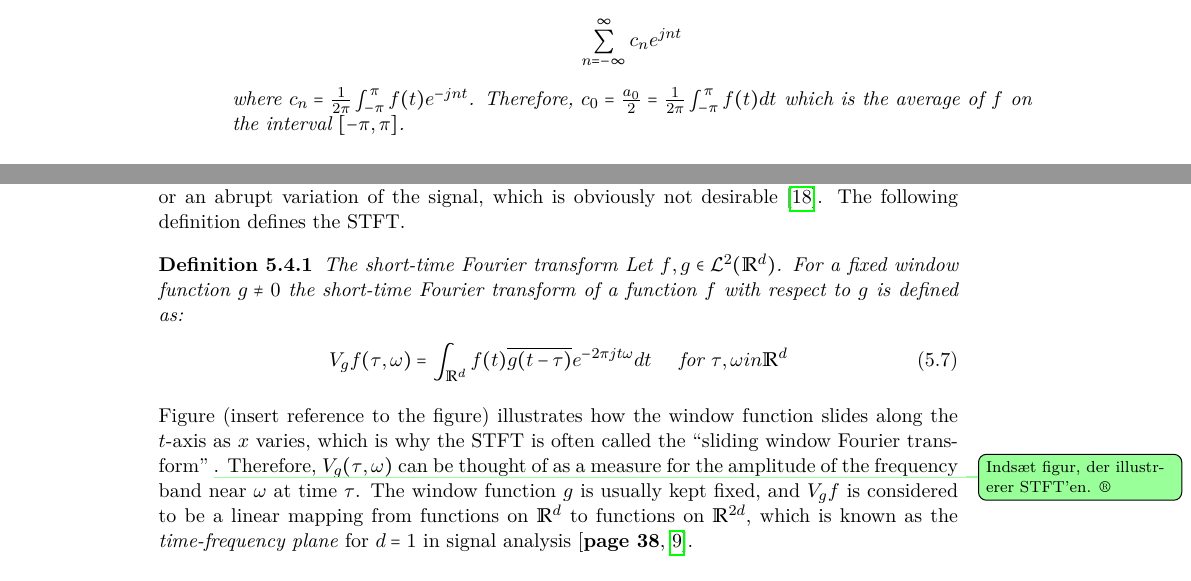
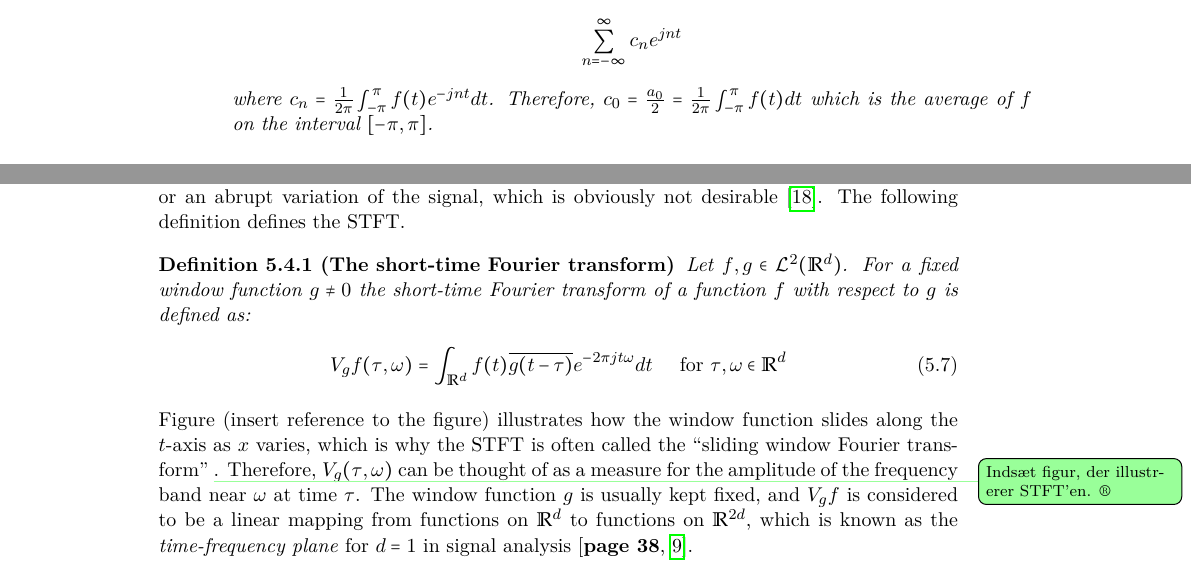
Before and after one commit to mkda15/P4, a LaTeX thesis (Rapport/master.tex, which reads Rapport/sections/mainmatter/chapter_5/20170217_fourierseries.tex, Rapport/sections/mainmatter/chapter_5/STFT.tex): two parts of pages 26 and 39 of 65, joined at a grey line, cut so that both start at the same text. Compiled offline with pdfLaTeX.

Commit message:
Rettelser

```diff
--- a/Rapport/sections/mainmatter/chapter_5/20170217_fourierseries.tex
+++ b/Rapport/sections/mainmatter/chapter_5/20170217_fourierseries.tex
@@ -72,7 +72,8 @@ The Fourier series of a $2\pi$-periodic integrable function $f(t)$ is defined as
 \begin{align*}
 	\sum_{n=-\infty}^\infty c_n e^{j n t}
 \end{align*}
-where $c_n = \frac{1}{2\pi}\int_{- \pi}^\pi f(t) e^{-j n t}$. Therefore, $c_0 = \frac{a_0}{2} = \frac{1}{2\pi} \int_{-\pi}^\pi f(t) dt$ which is the average of $f$ on the interval $[-\pi,\pi]$.
+
+where $c_n = \frac{1}{2\pi}\int_{- \pi}^\pi f(t) e^{-j n t} dt$. Therefore, $c_0 = \frac{a_0}{2} = \frac{1}{2\pi} \int_{-\pi}^\pi f(t) dt$ which is the average of $f$ on the interval $[-\pi,\pi]$.
 \\ \\
 The Fourier series can alternatively be expressed as:
 \begin{align*}
--- a/Rapport/sections/mainmatter/chapter_5/STFT.tex
+++ b/Rapport/sections/mainmatter/chapter_5/STFT.tex
@@ -27,10 +27,10 @@ Amazingly, the human ear and brain is able to perceive the bare signal $f$ and p
 \\ \\
 The idea in the STFT is to obtain properties of a local frequency spectrum of $f$ by restricting it to an interval and taking the Fourier transform of this interval. $f$ is restricted on this interval by using a window function, which is close to 1 near the origin and decays towards zero at the edges, which is therefore a smooth cut-off function. The boundaries created by a sharp cut-off function will be interpreted by the Fourier transform as a discontinuity or an abrupt variation of the signal, which is obviously not desirable \cite{Davis}. The following definition defines the STFT.
 
-\begin{definition}{The short-time Fourier transform}
+\begin{definition}[The short-time Fourier transform]
 Let $f,g \in \mathcal{L}^2(\mathbb{R}^d)$. For a fixed window function $g \neq 0$ the short-time Fourier transform of a function $f$ with respect to $g$ is defined as:
 \begin{align}
-V_gf(\tau,\omega) = \int_{\mathbb{R}^d} f(t) \overline{g(t - \tau)} e^{-2\pi j t \omega} dt \quad \text{ for } \tau,\omega in \mathbb{R}^d
+V_gf(\tau,\omega) = \int_{\mathbb{R}^d} f(t) \overline{g(t - \tau)} e^{-2\pi j t \omega} dt \quad \textnormal{ for } \tau,\omega \in \mathbb{R}^d
 \end{align}
 \end{definition}
 
```
Also changed, not shown: Rapport/bib/mybib.bib (+12 -10 lines), Rapport/sections/mainmatter/chapter_5/kont_fourier.tex (+1 -1 lines).
